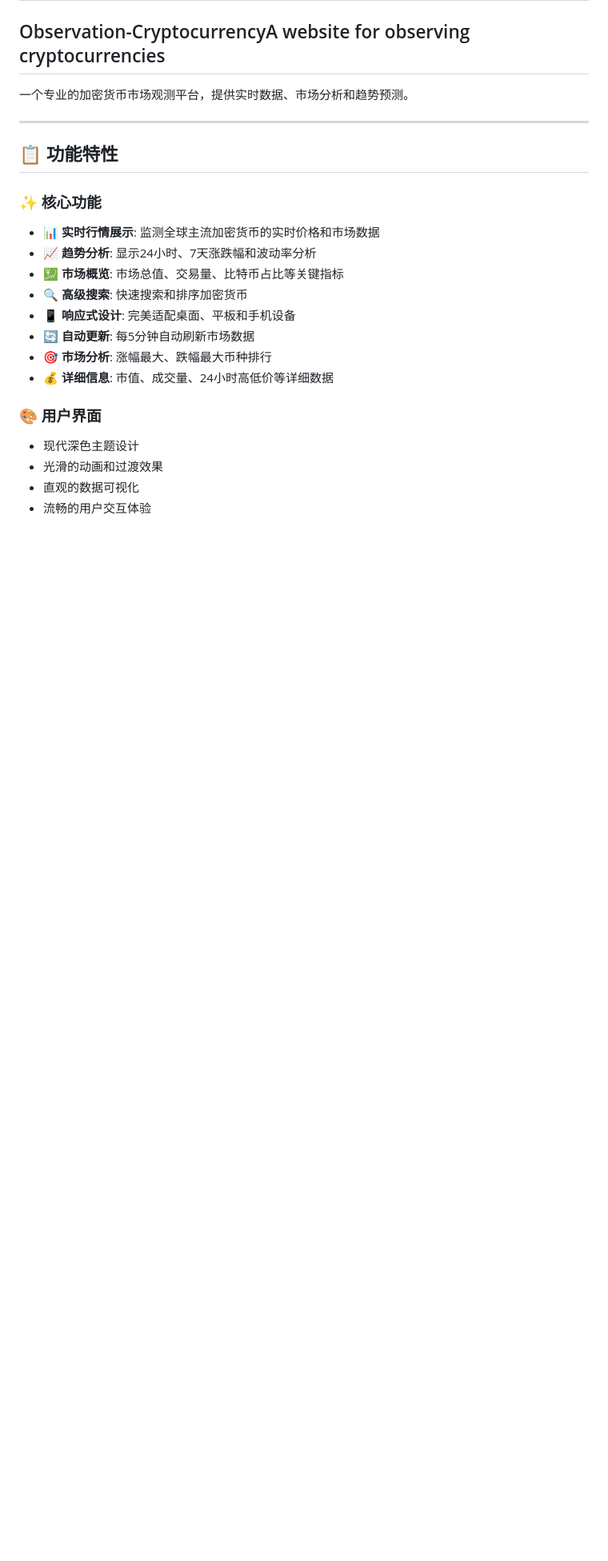
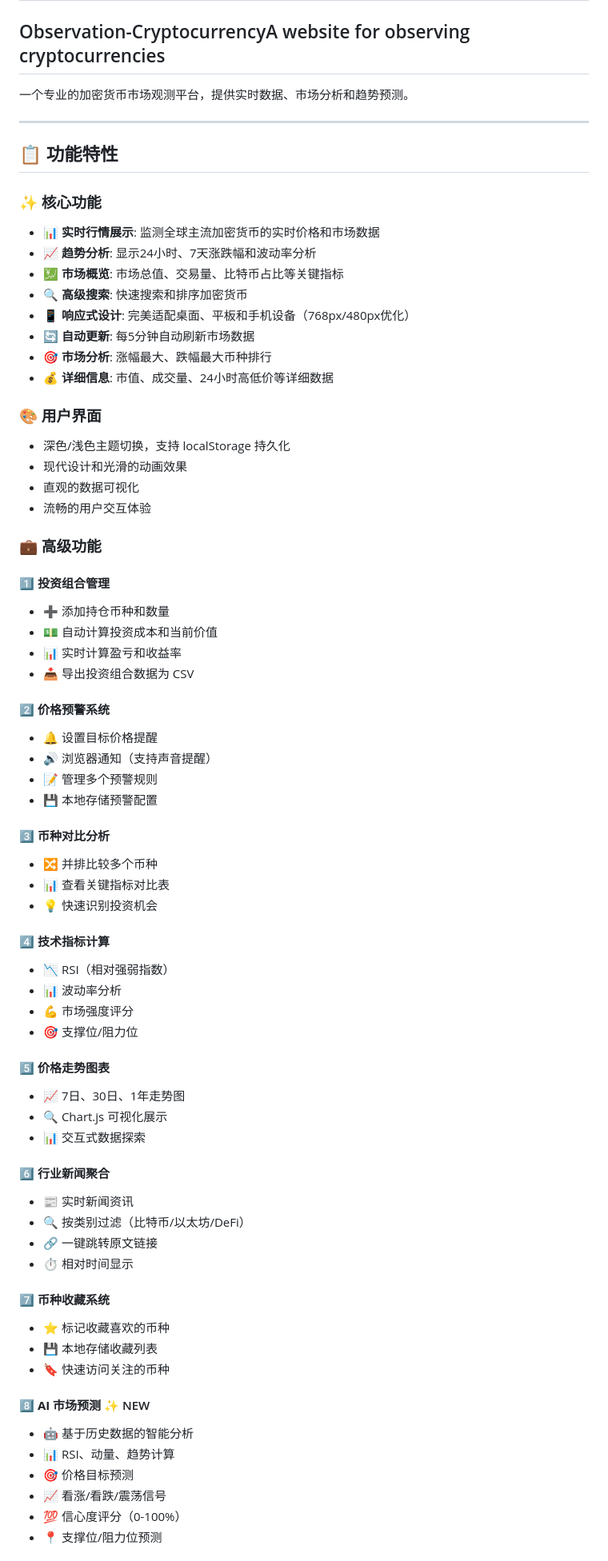
Before and after one commit to lunina8403/Observation-Cryptocurrency, a Markdown page: README.md, the part around one of its changes. Shown at 80% size. Rendered like a GitHub page; blank space fills up the shorter version.

```diff
--- a/README.md
+++ b/README.md
@@ -14,13 +14,63 @@
 - **📈 趋势分析**: 显示24小时、7天涨跌幅和波动率分析
 - **💹 市场概览**: 市场总值、交易量、比特币占比等关键指标
 - **🔍 高级搜索**: 快速搜索和排序加密货币
-- **📱 响应式设计**: 完美适配桌面、平板和手机设备
+- **📱 响应式设计**: 完美适配桌面、平板和手机设备（768px/480px优化）
 - **🔄 自动更新**: 每5分钟自动刷新市场数据
 - **🎯 市场分析**: 涨幅最大、跌幅最大币种排行
 - **💰 详细信息**: 市值、成交量、24小时高低价等详细数据
 
 ### 🎨 用户界面
-- 现代深色主题设计
-- 光滑的动画和过渡效果
+- 深色/浅色主题切换，支持 localStorage 持久化
+- 现代设计和光滑的动画效果
 - 直观的数据可视化
 - 流畅的用户交互体验
+
+### 💼 高级功能
+
+#### 1️⃣ **投资组合管理**
+- ➕ 添加持仓币种和数量
+- 💵 自动计算投资成本和当前价值
+- 📊 实时计算盈亏和收益率
+- 📥 导出投资组合数据为 CSV
+
+#### 2️⃣ **价格预警系统**
+- 🔔 设置目标价格提醒
+- 🔊 浏览器通知（支持声音提醒）
+- 📝 管理多个预警规则
+- 💾 本地存储预警配置
+
+#### 3️⃣ **币种对比分析**
+- 🔀 并排比较多个币种
+- 📊 查看关键指标对比表
+- 💡 快速识别投资机会
+
+#### 4️⃣ **技术指标计算**
+- 📉 RSI（相对强弱指数）
+- 📊 波动率分析
+- 💪 市场强度评分
+- 🎯 支撑位/阻力位
+
+#### 5️⃣ **价格走势图表**
+- 📈 7日、30日、1年走势图
+- 🔍 Chart.js 可视化展示
+- 📊 交互式数据探索
+
+#### 6️⃣ **行业新闻聚合**
+- 📰 实时新闻资讯
+- 🔍 按类别过滤（比特币/以太坊/DeFi）
+- 🔗 一键跳转原文链接
+- ⏱️ 相对时间显示
+
+#### 7️⃣ **币种收藏系统**
+- ⭐ 标记收藏喜欢的币种
+- 💾 本地存储收藏列表
+- 🔖 快速访问关注的币种
+
+#### 8️⃣ **AI 市场预测** ✨ NEW
+- 🤖 基于历史数据的智能分析
+- 📊 RSI、动量、趋势计算
+- 🎯 价格目标预测
+- 📈 看涨/看跌/震荡信号
+- 💯 信心度评分（0-100%）
+- 📍 支撑位/阻力位预测
+
```
Also changed, not shown: other parts of README.md (+47 -15 lines).
